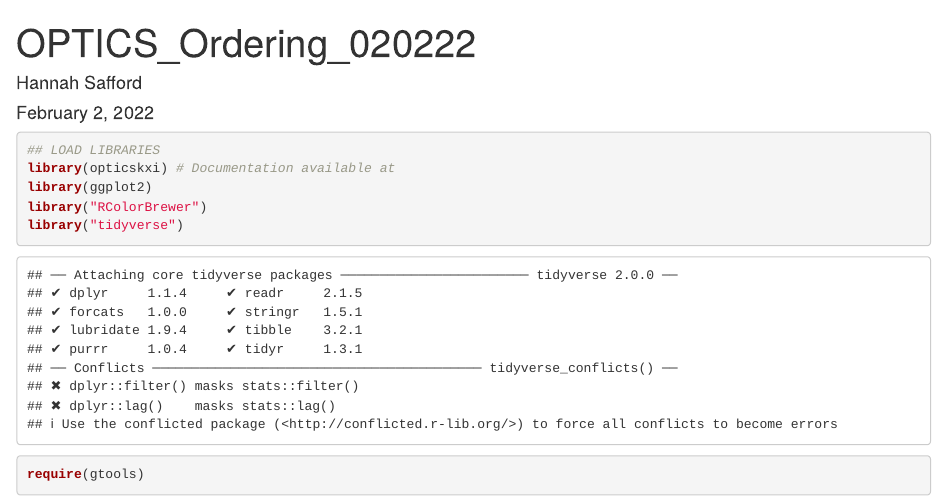
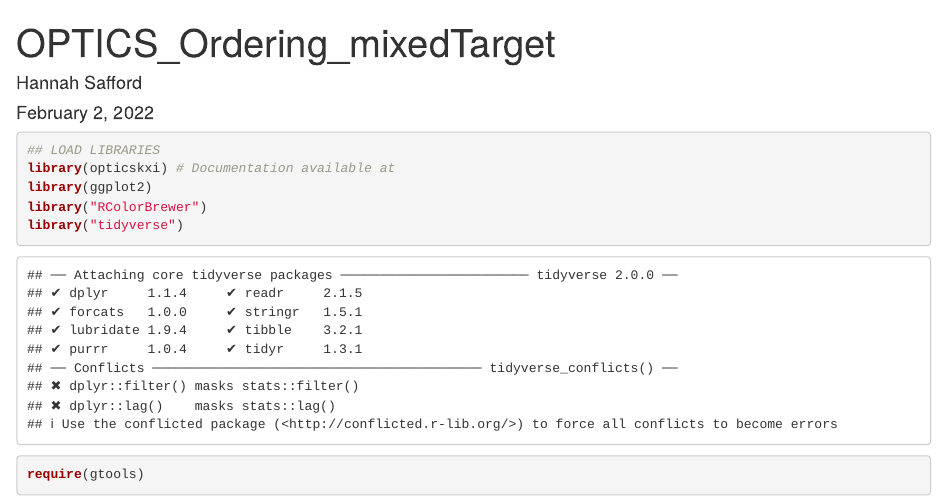
Before and after one commit to hsafford/FCMClustering2022, an R Markdown document (2. OPTICS_Ordering_mixedTarget.Rmd): the page in a window 1100 px wide, from its top. Rendered offline with R 4.5, knitr and Pandoc, with nearby package versions; some code elsewhere in the file could not run offline.

Commit message:
Update and rename 2. OPTICS_Ordering_020222.Rmd to 2. OPTICS_Ordering_mixedTarget.Rmd

```diff
--- a/2. OPTICS_Ordering_020222.Rmd
+++ b/2. OPTICS_Ordering_mixedTarget.Rmd
@@ -1,5 +1,5 @@
 ---
-title: "OPTICS_Ordering_020222"
+title: "OPTICS_Ordering_mixedTarget"
 author: Hannah Safford
 date: "February 2, 2022"
 output: html_notebook
```
